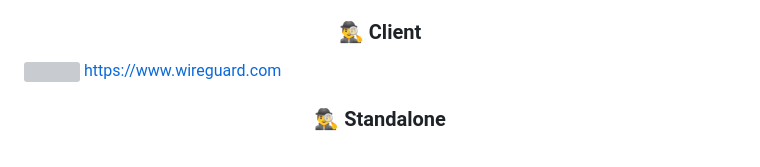
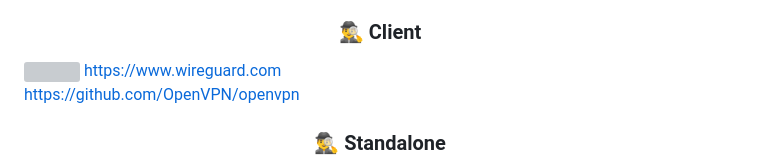
Before and after one commit to awesome-windows11/CensorNet, a Markdown page: vpn/README.md, the part around the change. Drawn GitHub-style; grey boxes are pictures that could not be loaded.

```diff
--- a/vpn/README.md
+++ b/vpn/README.md
@@ -67,6 +67,8 @@ https://chrome.google.com/webstore/detail/free-vpn-for-chrome-by-1c/fcfhplplocca
 <h3 align="center">🕵️‍♂️ Client</h3>
 
 <img width=20px src="https://i.imgur.com/ufoZxTs.png"></img> https://www.wireguard.com
+<br>
+https://github.com/OpenVPN/openvpn
 
 <h3 align="center">🕵️‍♂️ Standalone</h3>
 
```
